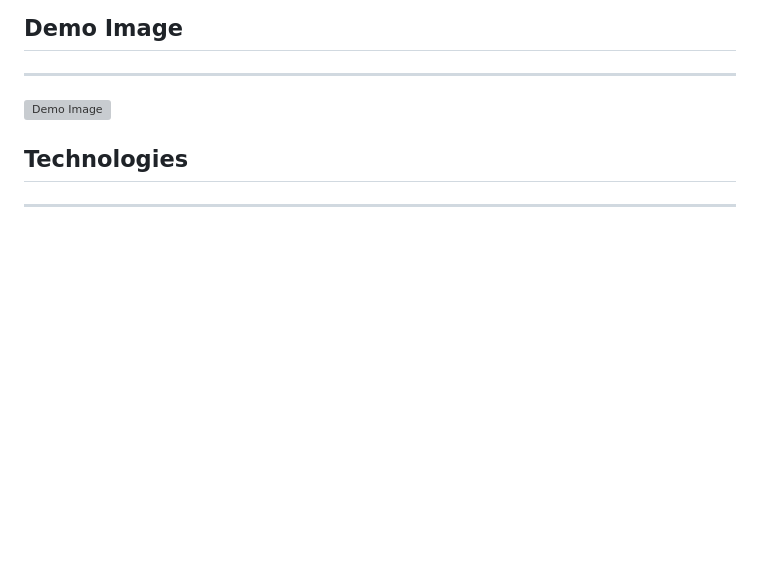
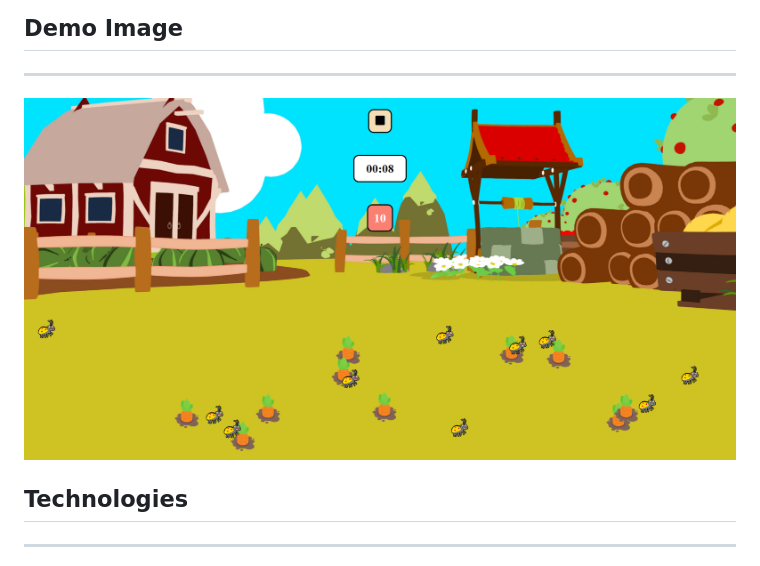
Before and after one commit to hyunchoitan/carrot-game, a Markdown page: README.md, the part around the change. Rendered like a GitHub page; pictures changed too: carrot-demo.png (added); blank space fills up the shorter version; grey boxes are pictures that could not be loaded.

Commit message:
change README file : add image file

```diff
--- a/README.md
+++ b/README.md
@@ -8,7 +8,7 @@ ___
 
 ## Demo Image
 ___
-![Demo Image](FindingCarrots.png)
+![Demo Image](./carrot-demo.png)
 
 ## Technologies
 ___
```
